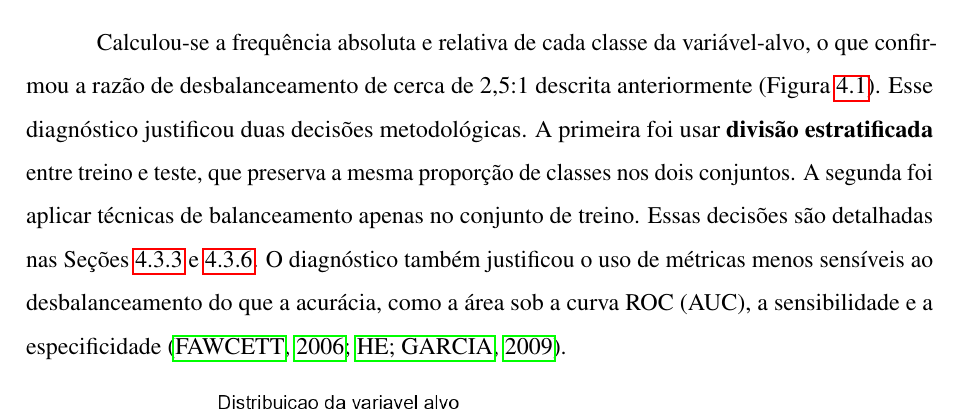
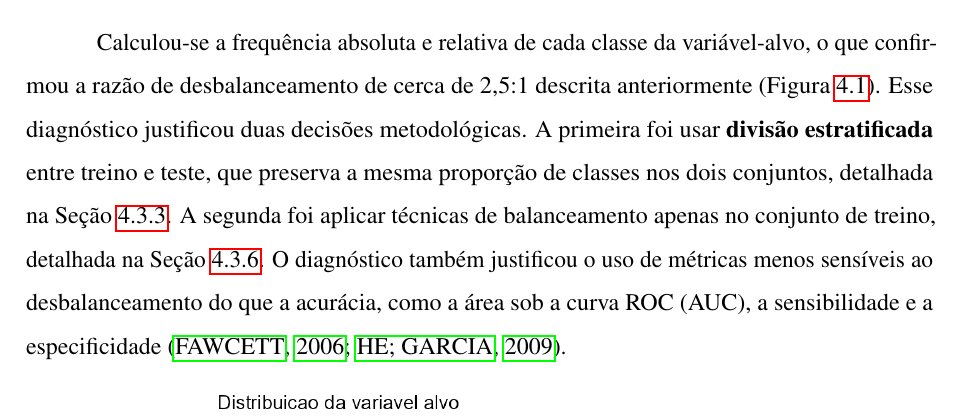
Before and after one commit to Pedro-Cesar-Rocha/tcc-ilpd-interpretabilidade, a LaTeX document (latex/monografia.tex, which reads latex/textuais/cap4-metodologia.tex): part of page 30 of 45, cut so that both start at the same text. Compiled offline with pdfLaTeX; a LaTeX package or settings file that is missing is left out.

Commit message:
Ajustar ordem de referências cruzadas na subseção de Distribuição da Variável-Alvo e do Sexo

```diff
--- a/latex/textuais/cap4-metodologia.tex
+++ b/latex/textuais/cap4-metodologia.tex
@@ -134,11 +134,11 @@ torna a segunda hipótese pouco provável.
 
 Calculou-se a frequência absoluta e relativa de cada classe da variável-alvo, o que
 confirmou a razão de desbalanceamento de cerca de 2,5:1 descrita anteriormente
-(Figura~\ref{fig:eda_distribuicao_alvo}). Esse diagnóstico justificou duas decisões metodológicas. A primeira
-foi usar \textbf{divisão estratificada} entre treino e teste, que preserva a mesma
-proporção de classes nos dois conjuntos. A segunda foi aplicar técnicas de
-balanceamento apenas no conjunto de treino. Essas decisões são detalhadas nas
-Seções~\ref{sec:divisao_treino_teste} e \ref{sec:balanceamento}. O diagnóstico também justificou o uso
+(Figura~\ref{fig:eda_distribuicao_alvo}). Esse diagnóstico justificou duas decisões metodológicas.
+A primeira foi usar \textbf{divisão estratificada} entre treino e teste, que preserva a mesma
+proporção de classes nos dois conjuntos, detalhada na Seção~\ref{sec:divisao_treino_teste}.
+A segunda foi aplicar técnicas de balanceamento apenas no conjunto de treino, detalhada na
+Seção~\ref{sec:balanceamento}. O diagnóstico também justificou o uso
 de métricas menos sensíveis ao desbalanceamento do que a acurácia, como a área sob
 a curva ROC (AUC), a sensibilidade e a especificidade \cite{FAWCETT2006861, imbalancedata}.
 
```
